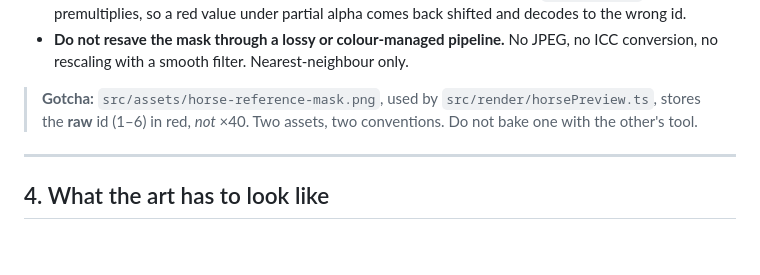
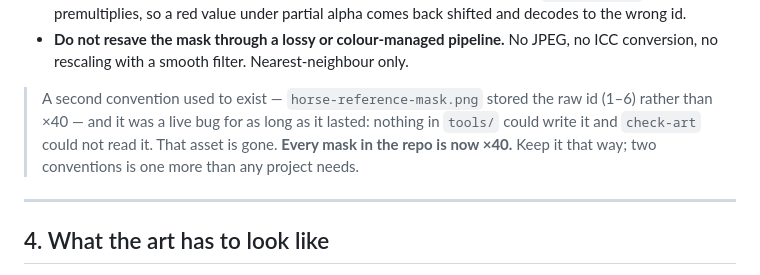
Before and after one commit to HaydenMay/Bloodline, a Markdown page: SPRITE_MASK.md, the part around the change. Drawn GitHub-style; blank space fills up the shorter version.

Commit message:
Drop the stale note about the second mask convention
The asset that used the raw-id encoding is deleted, so the warning pointed at
a file that no longer exists. Replaced with the rule it was really trying to
state: every mask in the repo is id x 40, and it should stay that way.

Co-Authored-By: Claude Opus 5 <noreply@anthropic.com>
Claude-Session: https://claude.ai/code/session_0171V5T6ybgEE94rLZxCAz71

```diff
--- a/SPRITE_MASK.md
+++ b/SPRITE_MASK.md
@@ -93,9 +93,11 @@ Three rules that are easy to get wrong:
   JPEG, no ICC conversion, no rescaling with a smooth filter. Nearest-neighbour
   only.
 
-> **Gotcha:** `src/assets/horse-reference-mask.png`, used by
-> `src/render/horsePreview.ts`, stores the **raw** id (1–6) in red, *not* ×40.
-> Two assets, two conventions. Do not bake one with the other's tool.
+> A second convention used to exist — `horse-reference-mask.png` stored the raw
+> id (1–6) rather than ×40 — and it was a live bug for as long as it lasted:
+> nothing in `tools/` could write it and `check-art` could not read it. That
+> asset is gone. **Every mask in the repo is now ×40.** Keep it that way; two
+> conventions is one more than any project needs.
 
 ---
 
```
